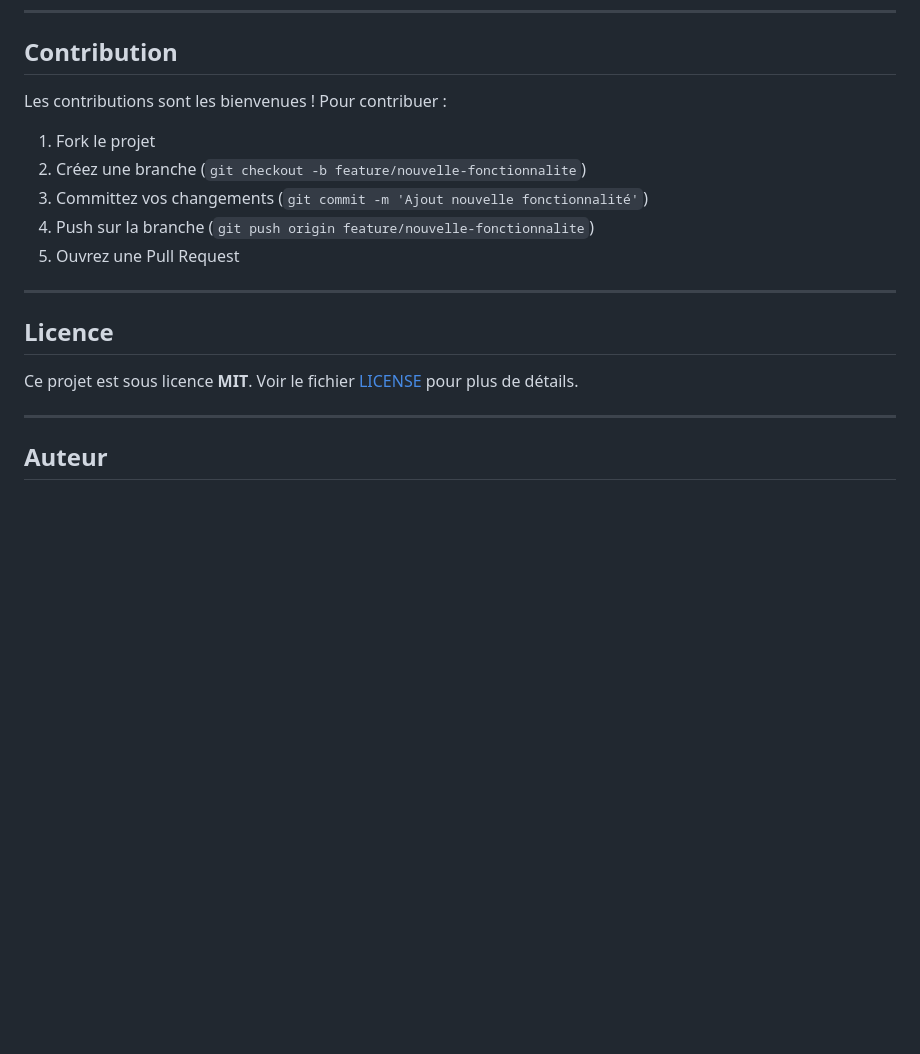
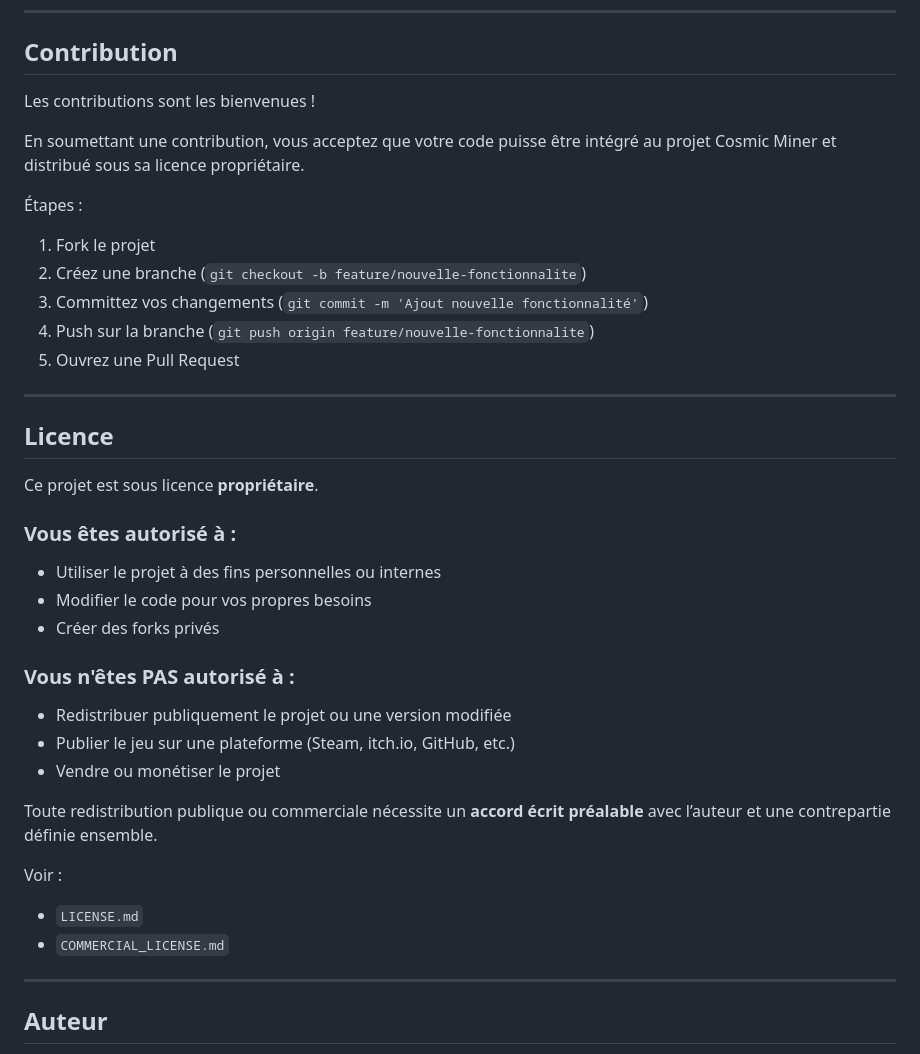
Before and after one commit to lulunoel/Cosmic-Miner, a Markdown page: README.md, the part around the change. Rendered like a GitHub page; blank space fills up the shorter version.

Commit message:
Revise contribution process and license terms
Updated contribution guidelines and license information.

```diff
--- a/README.md
+++ b/README.md
@@ -409,7 +409,11 @@ La durée des événements augmente avec le niveau de prestige (jusqu'à +100% a
 
 ## Contribution
 
-Les contributions sont les bienvenues ! Pour contribuer :
+Les contributions sont les bienvenues !
+
+En soumettant une contribution, vous acceptez que votre code puisse être intégré au projet Cosmic Miner et distribué sous sa licence propriétaire.
+
+Étapes :
 
 1. Fork le projet
 2. Créez une branche (`git checkout -b feature/nouvelle-fonctionnalite`)
@@ -421,7 +425,23 @@ Les contributions sont les bienvenues ! Pour contribuer :
 
 ## Licence
 
-Ce projet est sous licence **MIT**. Voir le fichier [LICENSE](LICENSE) pour plus de détails.
+Ce projet est sous licence **propriétaire**.
+
+### Vous êtes autorisé à :
+- Utiliser le projet à des fins personnelles ou internes
+- Modifier le code pour vos propres besoins
+- Créer des forks privés
+
+### Vous n'êtes PAS autorisé à :
+- Redistribuer publiquement le projet ou une version modifiée
+- Publier le jeu sur une plateforme (Steam, itch.io, GitHub, etc.)
+- Vendre ou monétiser le projet
+
+Toute redistribution publique ou commerciale nécessite un **accord écrit préalable** avec l’auteur et une contrepartie définie ensemble.
+
+Voir :
+- `LICENSE.md`
+- `COMMERCIAL_LICENSE.md`
 
 ---
 
```
